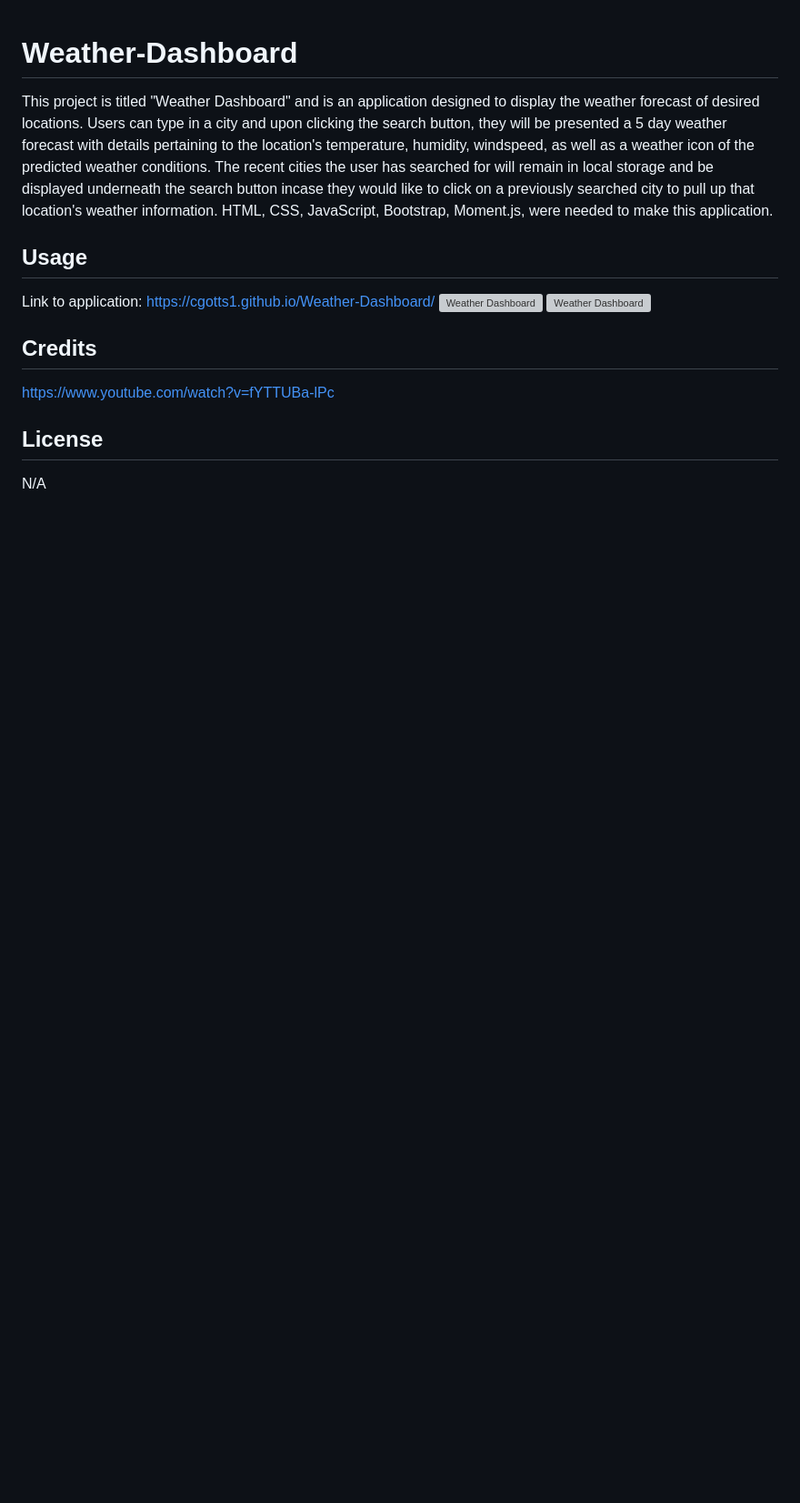
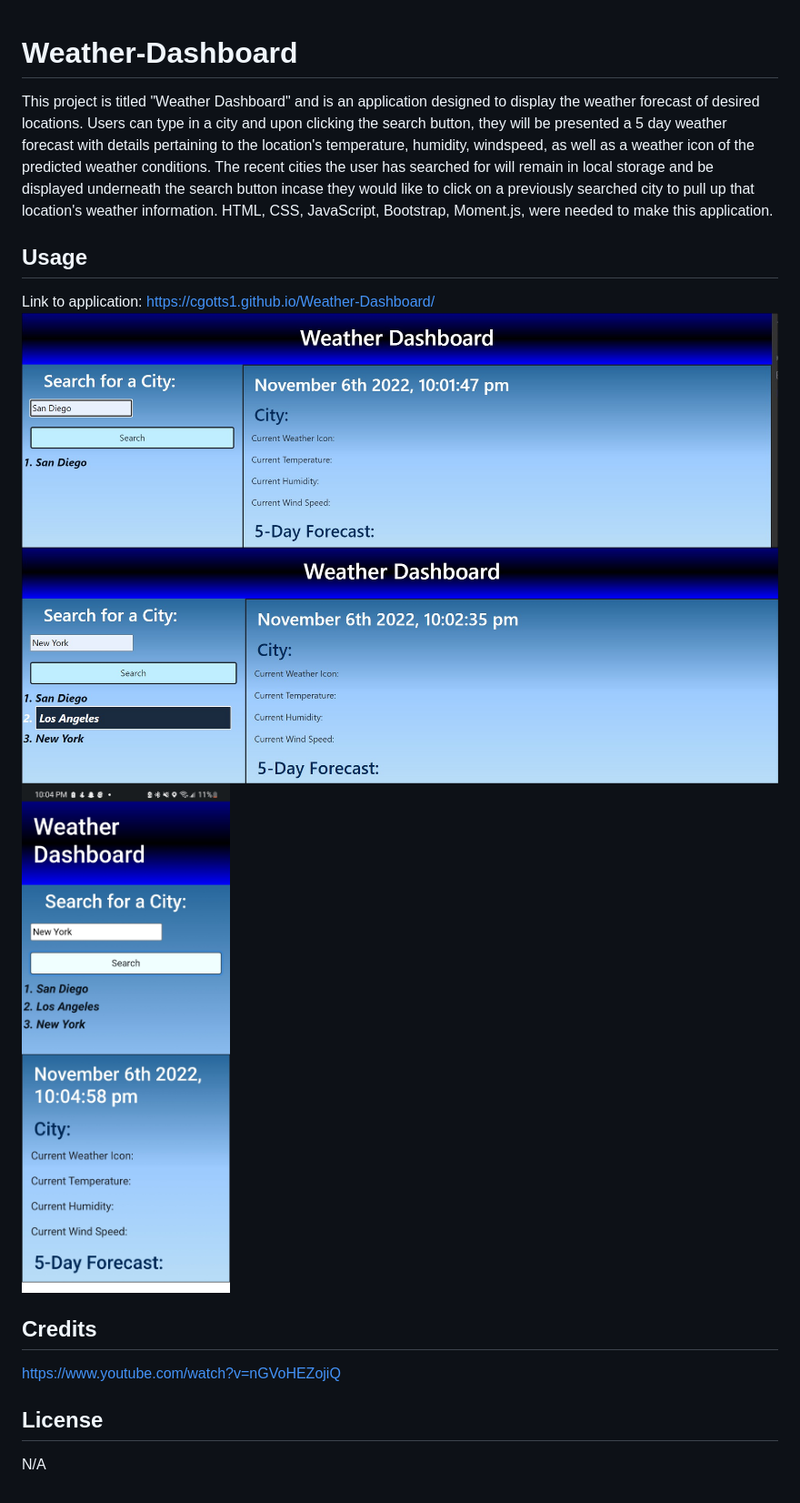
Before and after one commit to Cgotts1/Weather-Dashboard, a Markdown page: README.md, the part around the change. Shown at 91% size. Drawn GitHub-style; pictures changed too: images/wd1.jpg (added), images/wd2.jpg (added), images/wd3.jpg (added); blank space fills up the shorter version; grey boxes are pictures that could not be loaded.

```diff
--- a/README.md
+++ b/README.md
@@ -5,14 +5,15 @@ This project is titled "Weather Dashboard" and is an application designed to dis
 ## Usage
 
 Link to application: https://cgotts1.github.io/Weather-Dashboard/
-![Weather Dashboard](/images/wds1.jpg)
-![Weather Dashboard](/images/wds2.jpg)
+![Weather Dashboard](/images/wd1.jpg)
+![Weather Dashboard](/images/wd2.jpg)
+![Weather Dashboard](/images/wd3.jpg)
 
 ## Credits
 
+https://www.youtube.com/watch?v=nGVoHEZojiQ
 
 
-https://www.youtube.com/watch?v=fYTTUBa-lPc
 
 ## License
 
```
Also changed, not shown: 1 other file.
